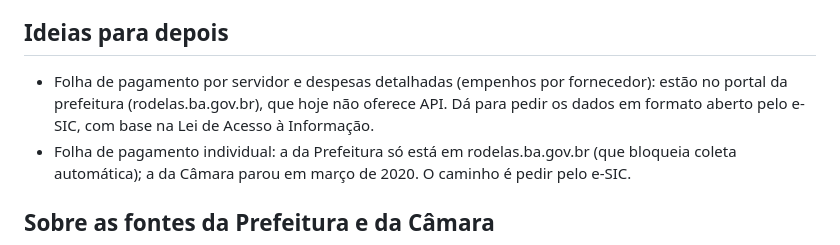
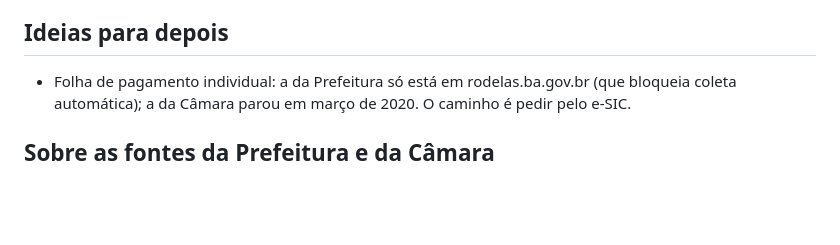
Before and after one commit to mricehot/de-olho-em-rodelas, a Markdown page: README.md, the part around the change. GitHub-like rendering; blank space fills up the shorter version.

Commit message:
README: remove item já resolvido (despesas detalhadas)
Co-Authored-By: Claude Opus 5.5 <noreply@anthropic.com>
Claude-Session: https://claude.ai/code/session_01XmuASDV7w25hYji99ZEmPC

```diff
--- a/README.md
+++ b/README.md
@@ -62,7 +62,6 @@ Para usar com outra cidade, troque `config.json` (código IBGE de 7 dígitos e C
 
 ## Ideias para depois
 
-- Folha de pagamento por servidor e despesas detalhadas (empenhos por fornecedor): estão no portal da prefeitura (rodelas.ba.gov.br), que hoje não oferece API. Dá para pedir os dados em formato aberto pelo e-SIC, com base na Lei de Acesso à Informação.
 - Folha de pagamento individual: a da Prefeitura só está em rodelas.ba.gov.br (que bloqueia coleta automática); a da Câmara parou em março de 2020. O caminho é pedir pelo e-SIC.
 
 ## Sobre as fontes da Prefeitura e da Câmara
```
